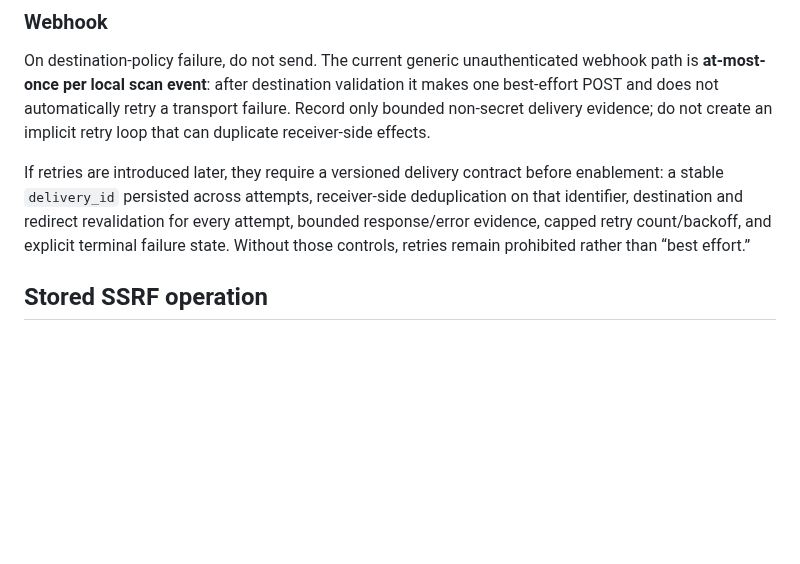
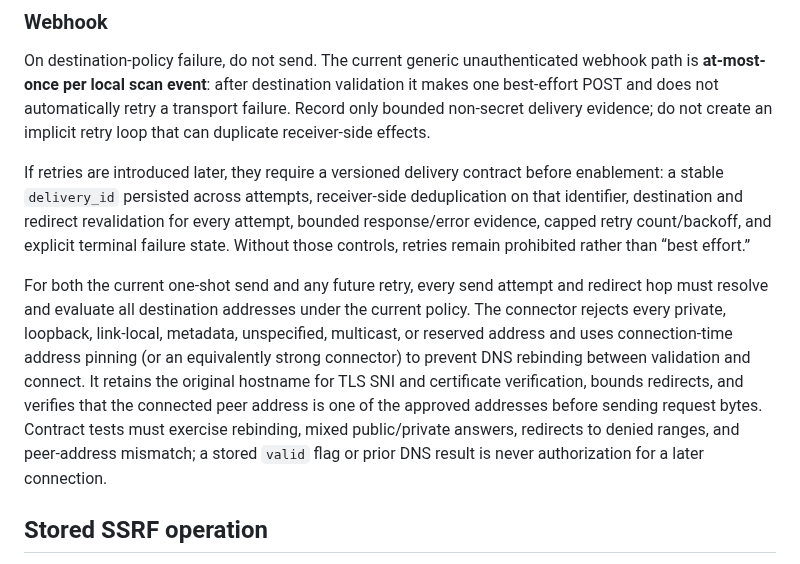
Before and after one commit to ContextualWisdomLab/appguardrail, a Markdown page: docs/OPERABILITY.md, the part around the change. GitHub-like rendering; blank space fills up the shorter version.

Commit message:
docs: pin webhook connection policy

```diff
--- a/docs/OPERABILITY.md
+++ b/docs/OPERABILITY.md
@@ -55,6 +55,8 @@ On destination-policy failure, do not send. The current generic unauthenticated
 
 If retries are introduced later, they require a versioned delivery contract before enablement: a stable `delivery_id` persisted across attempts, receiver-side deduplication on that identifier, destination and redirect revalidation for every attempt, bounded response/error evidence, capped retry count/backoff, and explicit terminal failure state. Without those controls, retries remain prohibited rather than “best effort.”
 
+For both the current one-shot send and any future retry, every send attempt and redirect hop must resolve and evaluate all destination addresses under the current policy. The connector rejects every private, loopback, link-local, metadata, unspecified, multicast, or reserved address and uses connection-time address pinning (or an equivalently strong connector) to prevent DNS rebinding between validation and connect. It retains the original hostname for TLS SNI and certificate verification, bounds redirects, and verifies that the connected peer address is one of the approved addresses before sending request bytes. Contract tests must exercise rebinding, mixed public/private answers, redirects to denied ranges, and peer-address mismatch; a stored `valid` flag or prior DNS result is never authorization for a later connection.
+
 ## Stored SSRF operation
 
 Webhook destination validation must be revisited when DNS resolution/redirect conditions can change between storage and execution. A stored `valid` flag alone is not permanent authorization to access an arbitrary resolved network endpoint.
```
